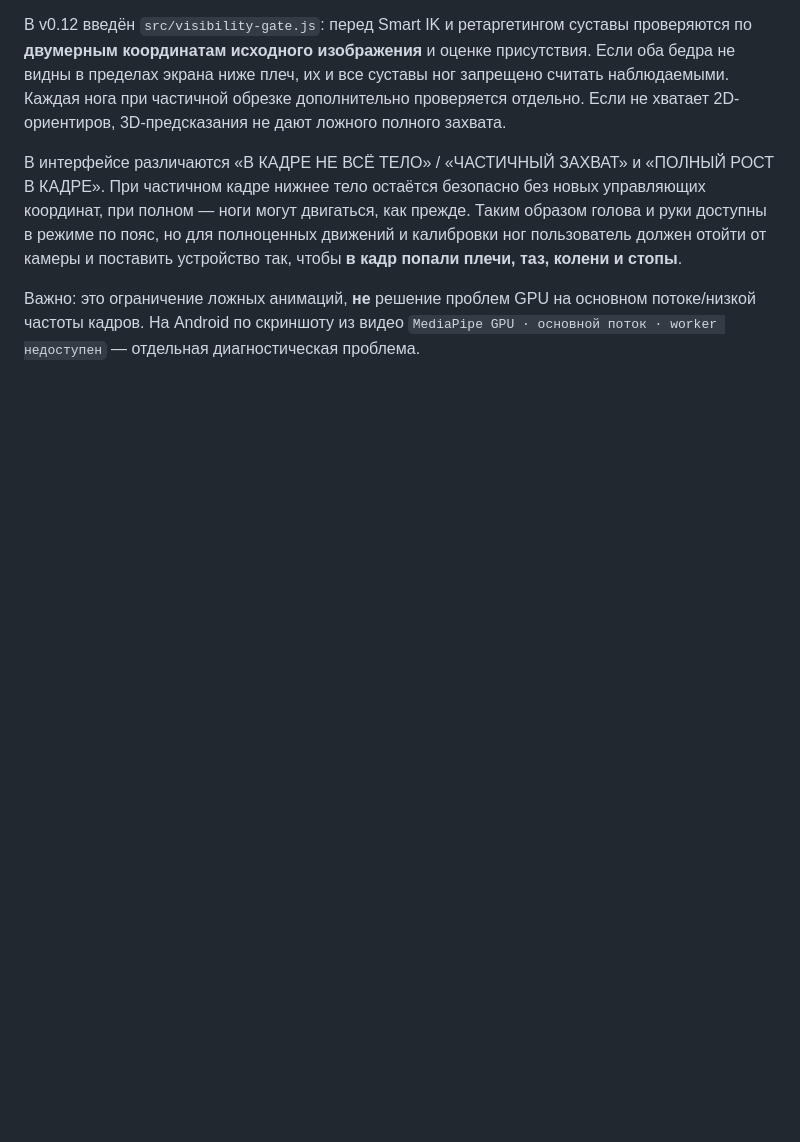
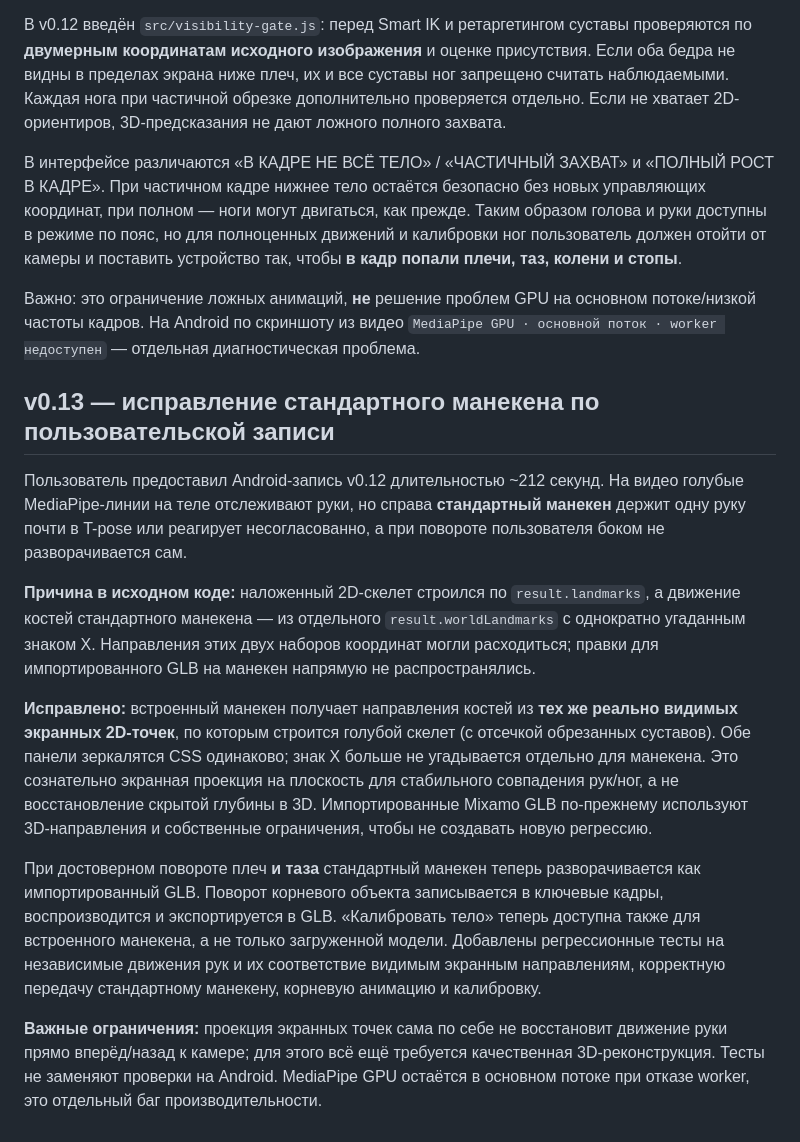
Before and after one commit to RayZenGreallyzzz/Mo, a Markdown page: README.md, the part around the change. Rendered like a GitHub page; blank space fills up the shorter version.

Commit message:
docs: diagnose mismatch between 2D blue skeleton and 3D mannequin in 212s video

```diff
--- a/README.md
+++ b/README.md
@@ -112,3 +112,15 @@ GitHub Actions → **MoCap Studio Android APK** → успешный запус
 В интерфейсе различаются «В КАДРЕ НЕ ВСЁ ТЕЛО» / «ЧАСТИЧНЫЙ ЗАХВАТ» и «ПОЛНЫЙ РОСТ В КАДРЕ». При частичном кадре нижнее тело остаётся безопасно без новых управляющих координат, при полном — ноги могут двигаться, как прежде. Таким образом голова и руки доступны в режиме по пояс, но для полноценных движений и калибровки ног пользователь должен отойти от камеры и поставить устройство так, чтобы **в кадр попали плечи, таз, колени и стопы**.
 
 Важно: это ограничение ложных анимаций, **не** решение проблем GPU на основном потоке/низкой частоты кадров. На Android по скриншоту из видео `MediaPipe GPU · основной поток · worker недоступен` — отдельная диагностическая проблема.
+
+## v0.13 — исправление стандартного манекена по пользовательской записи
+
+Пользователь предоставил Android-запись v0.12 длительностью ~212 секунд. На видео голубые MediaPipe-линии на теле отслеживают руки, но справа **стандартный манекен** держит одну руку почти в T-pose или реагирует несогласованно, а при повороте пользователя боком не разворачивается сам.
+
+**Причина в исходном коде:** наложенный 2D-скелет строился по `result.landmarks`, а движение костей стандартного манекена — из отдельного `result.worldLandmarks` с однократно угаданным знаком X. Направления этих двух наборов координат могли расходиться; правки для импортированного GLB на манекен напрямую не распространялись.
+
+**Исправлено:** встроенный манекен получает направления костей из **тех же реально видимых экранных 2D-точек**, по которым строится голубой скелет (с отсечкой обрезанных суставов). Обе панели зеркалятся CSS одинаково; знак X больше не угадывается отдельно для манекена. Это сознательно экранная проекция на плоскость для стабильного совпадения рук/ног, а не восстановление скрытой глубины в 3D. Импортированные Mixamo GLB по-прежнему используют 3D-направления и собственные ограничения, чтобы не создавать новую регрессию.
+
+При достоверном повороте плеч **и таза** стандартный манекен теперь разворачивается как импортированный GLB. Поворот корневого объекта записывается в ключевые кадры, воспроизводится и экспортируется в GLB. «Калибровать тело» теперь доступна также для встроенного манекена, а не только загруженной модели. Добавлены регрессионные тесты на независимые движения рук и их соответствие видимым экранным направлениям, корректную передачу стандартному манекену, корневую анимацию и калибровку.
+
+**Важные ограничения:** проекция экранных точек сама по себе не восстановит движение руки прямо вперёд/назад к камере; для этого всё ещё требуется качественная 3D-реконструкция. Тесты не заменяют проверки на Android. MediaPipe GPU остаётся в основном потоке при отказе worker, это отдельный баг производительности.
```
